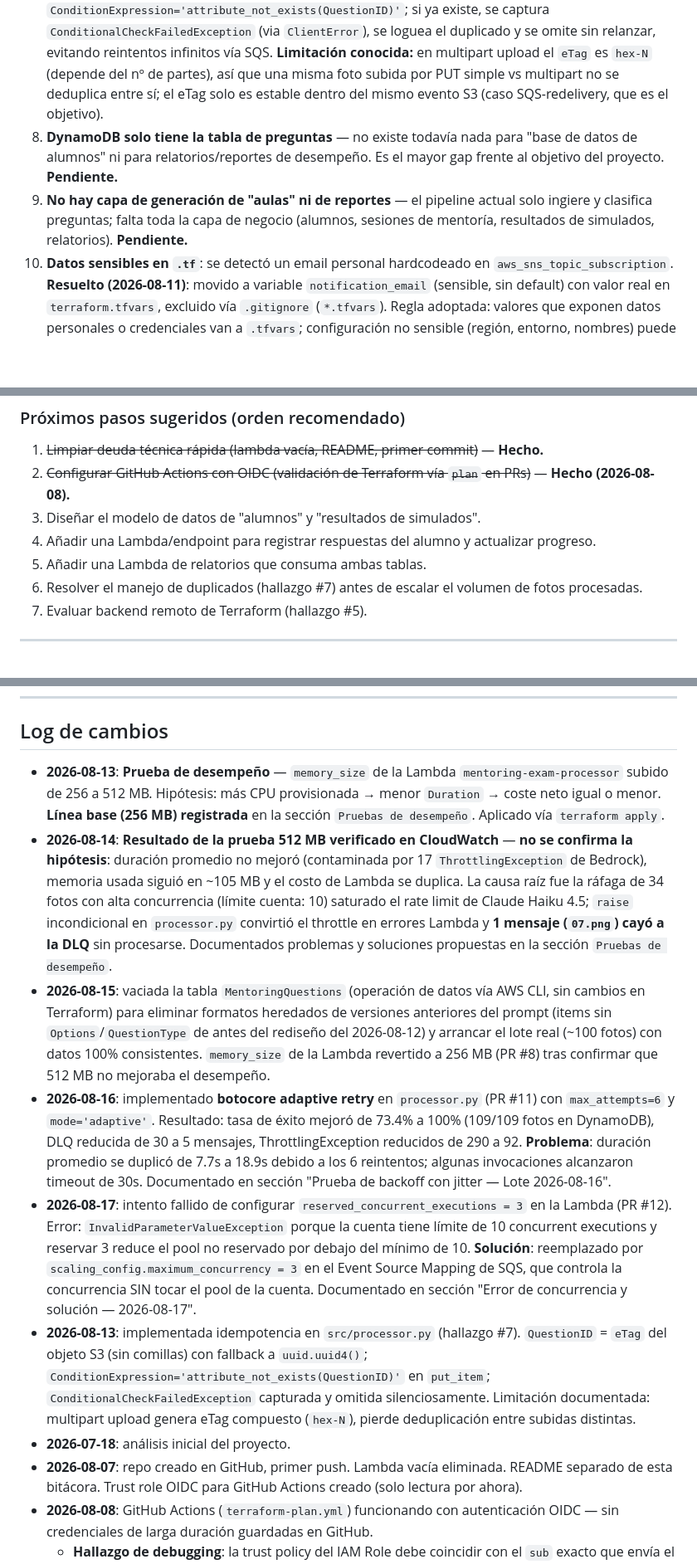
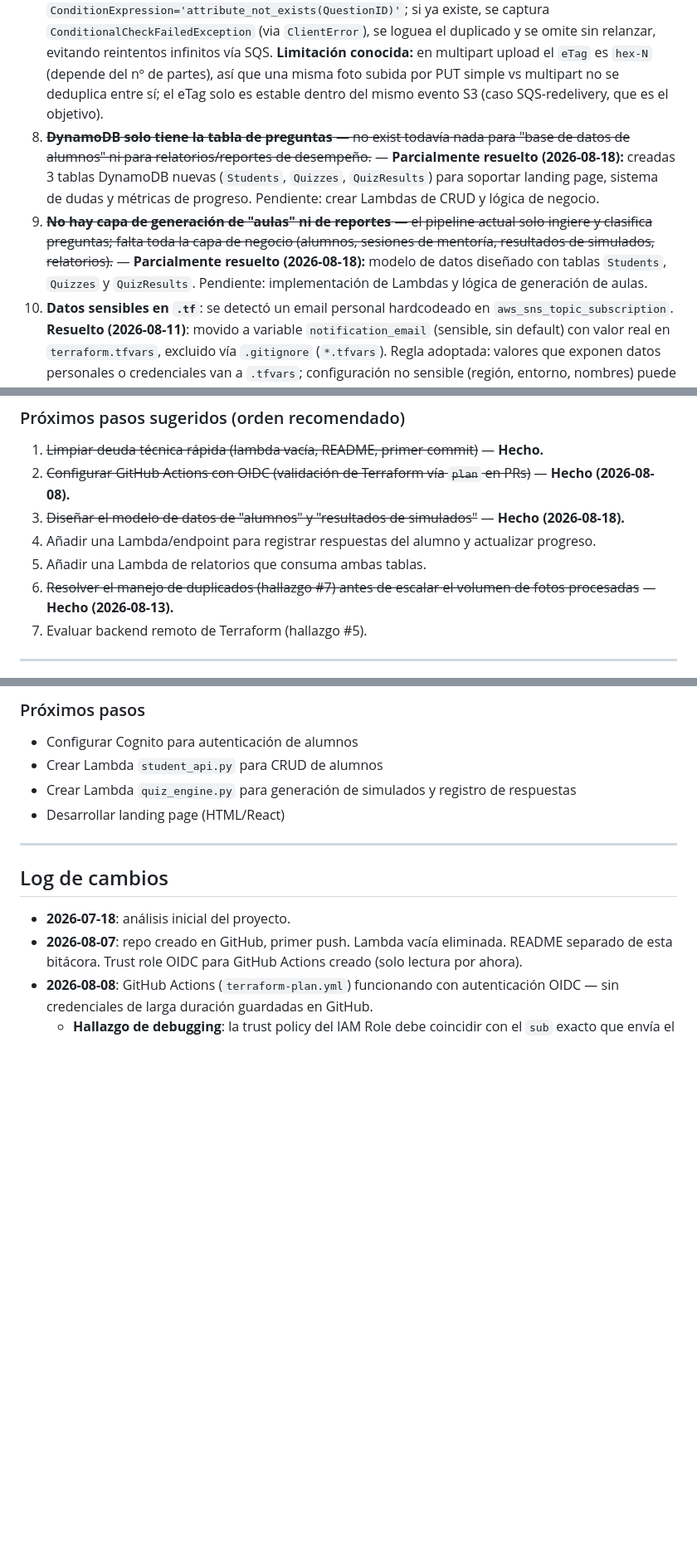
Before and after one commit to DevDan7/AI_Mentoring, a Markdown page: doc/status.md, 3 parts joined by grey strips. Shown at 83% size. Rendered like a GitHub page; blank space fills up the shorter version.

Commit message:
docs: registrar modelo de datos y reordenar log de cambios cronológicamente

```diff
--- a/doc/status.md
+++ b/doc/status.md
@@ -32,8 +32,8 @@ Esto ya cubre, parcialmente, el objetivo de "base de datos de simulados": convie
 5. **`terraform.tfstate` y `.tfstate.backup` sin backend remoto** — riesgo si esto llega a un repo remoto sin `.gitignore` (el state puede contener ARNs/IDs sensibles). Confirmar que quedaron excluidos del repo; evaluar backend remoto (S3 + DynamoDB lock) más adelante para colaboración/recuperación segura. **Pendiente.**
 6. ~~`.venv` y `.terraform` sin excluir~~ — **Resuelto (2026-08-07): agregados al `.gitignore`.**
 7. ~~**Sin manejo de duplicados**: cada foto genera un `QuestionID` nuevo aunque sea la misma pregunta reprocesada (ej. reintento desde DLQ) — puede generar duplicados en la tabla.~~ — **Resuelto (2026-08-13):** `QuestionID` se deriva ahora del `eTag` del objeto S3 (MD5 del contenido en uploads simples), con fallback a `uuid.uuid4()` si no viene. `put_item` usa `ConditionExpression='attribute_not_exists(QuestionID)'`; si ya existe, se captura `ConditionalCheckFailedException` (via `ClientError`), se loguea el duplicado y se omite sin relanzar, evitando reintentos infinitos vía SQS. **Limitación conocida:** en multipart upload el `eTag` es `hex-N` (depende del nº de partes), así que una misma foto subida por PUT simple vs multipart no se deduplica entre sí; el eTag solo es estable dentro del mismo evento S3 (caso SQS-redelivery, que es el objetivo).
-8. **DynamoDB solo tiene la tabla de preguntas** — no existe todavía nada para "base de datos de alumnos" ni para relatorios/reportes de desempeño. Es el mayor gap frente al objetivo del proyecto. **Pendiente.**
-9. **No hay capa de generación de "aulas" ni de reportes** — el pipeline actual solo ingiere y clasifica preguntas; falta toda la capa de negocio (alumnos, sesiones de mentoría, resultados de simulados, relatorios). **Pendiente.**
+8. ~~**DynamoDB solo tiene la tabla de preguntas** — no exist todavía nada para "base de datos de alumnos" ni para relatorios/reportes de desempeño.~~ — **Parcialmente resuelto (2026-08-18):** creadas 3 tablas DynamoDB nuevas (`Students`, `Quizzes`, `QuizResults`) para soportar landing page, sistema de dudas y métricas de progreso. Pendiente: crear Lambdas de CRUD y lógica de negocio.
+9. ~~**No hay capa de generación de "aulas" ni de reportes** — el pipeline actual solo ingiere y clasifica preguntas; falta toda la capa de negocio (alumnos, sesiones de mentoría, resultados de simulados, relatorios).~~ — **Parcialmente resuelto (2026-08-18):** modelo de datos diseñado con tablas `Students`, `Quizzes` y `QuizResults`. Pendiente: implementación de Lambdas y lógica de generación de aulas.
 10. **Datos sensibles en `.tf`**: se detectó un email personal hardcodeado en `aws_sns_topic_subscription`. **Resuelto (2026-08-11)**: movido a variable `notification_email` (sensible, sin default) con valor real en `terraform.tfvars`, excluido vía `.gitignore` (`*.tfvars`). Regla adoptada: valores que exponen datos personales o credenciales van a `.tfvars`; configuración no sensible (región, entorno, nombres) puede tener `default` en `variables.tf`.
 11. **CI sin deploy**: GitHub Actions solo ejecuta `terraform plan` (rol de solo lectura); `terraform apply` es manual. Es intencional hoy, pero hay que documentar que commit/push no despliega infraestructura. **Evaluar** si en el futuro se quiere un apply automático en `main` con permisos controlados.
 
@@ -51,10 +51,10 @@ El objetivo tiene 3 piezas: (1) BD de alumnos, (2) generación de aulas desde un
 
 1. ~~Limpiar deuda técnica rápida (lambda vacía, README, primer commit)~~ — **Hecho.**
 2. ~~Configurar GitHub Actions con OIDC (validación de Terraform vía `plan` en PRs)~~ — **Hecho (2026-08-08).**
-3. Diseñar el modelo de datos de "alumnos" y "resultados de simulados".
+3. ~~Diseñar el modelo de datos de "alumnos" y "resultados de simulados"~~ — **Hecho (2026-08-18).**
 4. Añadir una Lambda/endpoint para registrar respuestas del alumno y actualizar progreso.
 5. Añadir una Lambda de relatorios que consuma ambas tablas.
-6. Resolver el manejo de duplicados (hallazgo #7) antes de escalar el volumen de fotos procesadas.
+6. ~~Resolver el manejo de duplicados (hallazgo #7) antes de escalar el volumen de fotos procesadas~~ — **Hecho (2026-08-13).**
 7. Evaluar backend remoto de Terraform (hallazgo #5).
 
 ---
@@ -381,11 +440,14 @@ Se generó un dashboard HTML interactivo en `doc/dashboard.html` con KPIs, compa
+### Próximos pasos
+
+- Configurar Cognito para autenticación de alumnos
+- Crear Lambda `student_api.py` para CRUD de alumnos
+- Crear Lambda `quiz_engine.py` para generación de simulados y registro de respuestas
+- Desarrollar landing page (HTML/React)
+
+---
+
 ## Log de cambios
 
-- **2026-08-13**: **Prueba de desempeño** — `memory_size` de la Lambda `mentoring-exam-processor` subido de 256 a 512 MB. Hipótesis: más CPU provisionada → menor `Duration` → coste neto igual o menor. **Línea base (256 MB) registrada** en la sección `Pruebas de desempeño`. Aplicado vía `terraform apply`.
-- **2026-08-14**: **Resultado de la prueba 512 MB verificado en CloudWatch** — **no se confirma la hipótesis**: duración promedio no mejoró (contaminada por 17 `ThrottlingException` de Bedrock), memoria usada siguió en ~105 MB y el costo de Lambda se duplica. La causa raíz fue la ráfaga de 34 fotos con alta concurrencia (límite cuenta: 10) saturado el rate limit de Claude Haiku 4.5; `raise` incondicional en `processor.py` convirtió el throttle en errores Lambda y **1 mensaje (`07.png`) cayó a la DLQ** sin procesarse. Documentados problemas y soluciones propuestas en la sección `Pruebas de desempeño`.
-- **2026-08-15**: vaciada la tabla `MentoringQuestions` (operación de datos vía AWS CLI, sin cambios en Terraform) para eliminar formatos heredados de versiones anteriores del prompt (items sin `Options`/`QuestionType` de antes del rediseño del 2026-08-12) y arrancar el lote real (~100 fotos) con datos 100% consistentes. `memory_size` de la Lambda revertido a 256 MB (PR #8) tras confirmar que 512 MB no mejoraba el desempeño.
-- **2026-08-16**: implementado **botocore adaptive retry** en `processor.py` (PR #11) con `max_attempts=6` y `mode='adaptive'`. Resultado: tasa de éxito mejoró de 73.4% a 100% (109/109 fotos en DynamoDB), DLQ reducida de 30 a 5 mensajes, ThrottlingException reducidos de 290 a 92. **Problema**: duración promedio se duplicó de 7.7s a 18.9s debido a los 6 reintentos; algunas invocaciones alcanzaron timeout de 30s. Documentado en sección "Prueba de backoff con jitter — Lote 2026-08-16".
-- **2026-08-17**: intento fallido de configurar `reserved_concurrent_executions = 3` en la Lambda (PR #12). Error: `InvalidParameterValueException` porque la cuenta tiene límite de 10 concurrent executions y reservar 3 reduce el pool no reservado por debajo del mínimo de 10. **Solución**: reemplazado por `scaling_config.maximum_concurrency = 3` en el Event Source Mapping de SQS, que controla la concurrencia SIN tocar el pool de la cuenta. Documentado en sección "Error de concurrencia y solución — 2026-08-17".
-- **2026-08-13**: implementada idempotencia en `src/processor.py` (hallazgo #7). `QuestionID` = `eTag` del objeto S3 (sin comillas) con fallback a `uuid.uuid4()`; `ConditionExpression='attribute_not_exists(QuestionID)'` en `put_item`; `ConditionalCheckFailedException` capturada y omitida silenciosamente. Limitación documentada: multipart upload genera eTag compuesto (`hex-N`), pierde deduplicación entre subidas distintas.
 - **2026-07-18**: análisis inicial del proyecto.
 - **2026-08-07**: repo creado en GitHub, primer push. Lambda vacía eliminada. README separado de esta bitácora. Trust role OIDC para GitHub Actions creado (solo lectura por ahora).
 - **2026-08-08**: GitHub Actions (`terraform-plan.yml`) funcionando con autenticación OIDC — sin credenciales de larga duración guardadas en GitHub.
```
Also changed, not shown: other parts of doc/status.md (+66 -0 lines).
